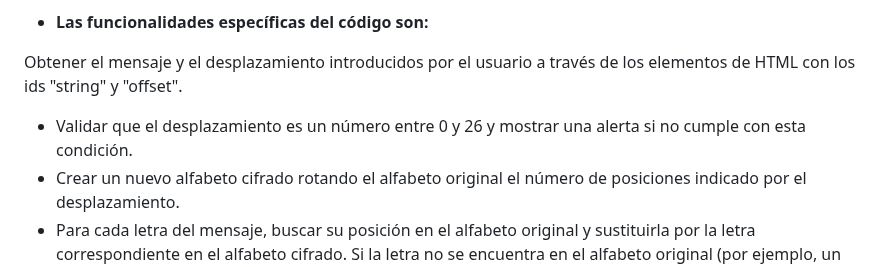
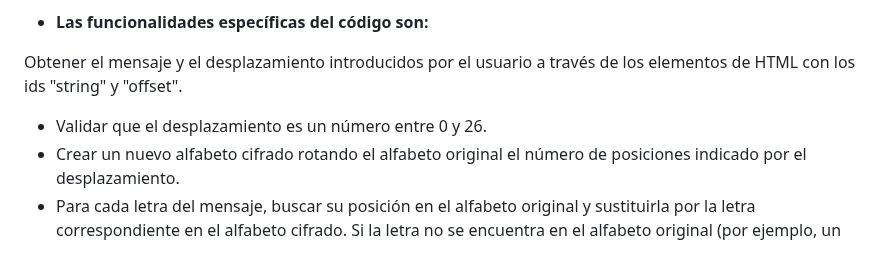
Before and after one commit to Yennyferjp/CipherPrivate, a Markdown page: README.md, the part around the change. Drawn GitHub-style.

```diff
--- a/README.md
+++ b/README.md
@@ -37,7 +37,7 @@ Se empieza a codificar combinando diferentes lenguajes de programación, como HT
 * **Las funcionalidades específicas del código son:**
 
 Obtener el mensaje y el desplazamiento introducidos por el usuario a través de los elementos de HTML con los ids "string" y "offset".
-  - Validar que el desplazamiento es un número entre 0 y 26 y mostrar una alerta si no cumple con esta condición.
+  - Validar que el desplazamiento es un número entre 0 y 26.
   - Crear un nuevo alfabeto cifrado rotando el alfabeto original el número de posiciones indicado por el desplazamiento.
   - Para cada letra del mensaje, buscar su posición en el alfabeto original y sustituirla por la letra correspondiente en el alfabeto cifrado. Si la letra no se encuentra en el alfabeto original (por ejemplo, un espacio), mantenerla sin cambios.
   - Devolver el mensaje cifrado en el elemento de HTML con el id "output" (en el caso de la función encode()) o el mensaje descifrado en el mismo elemento (en el caso de la función decode()).
```
